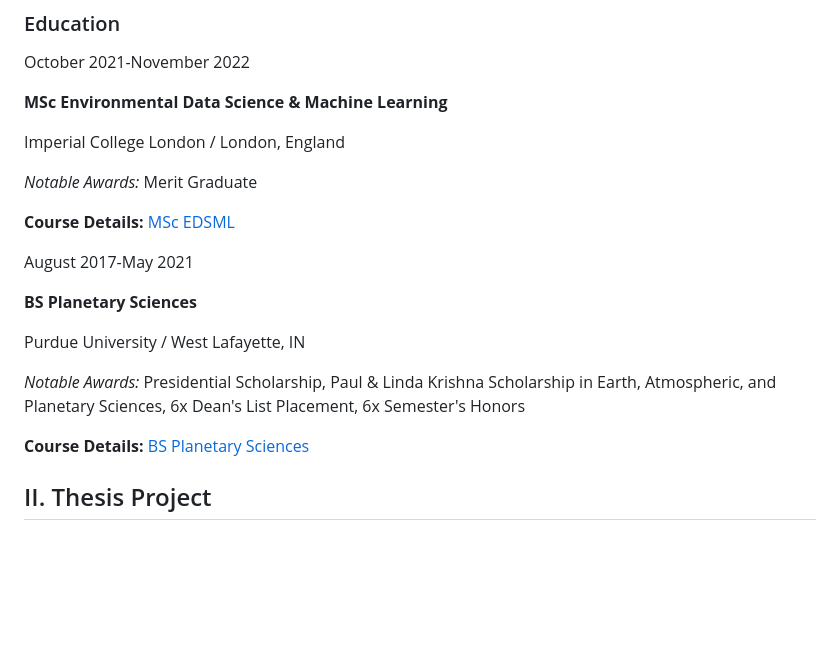
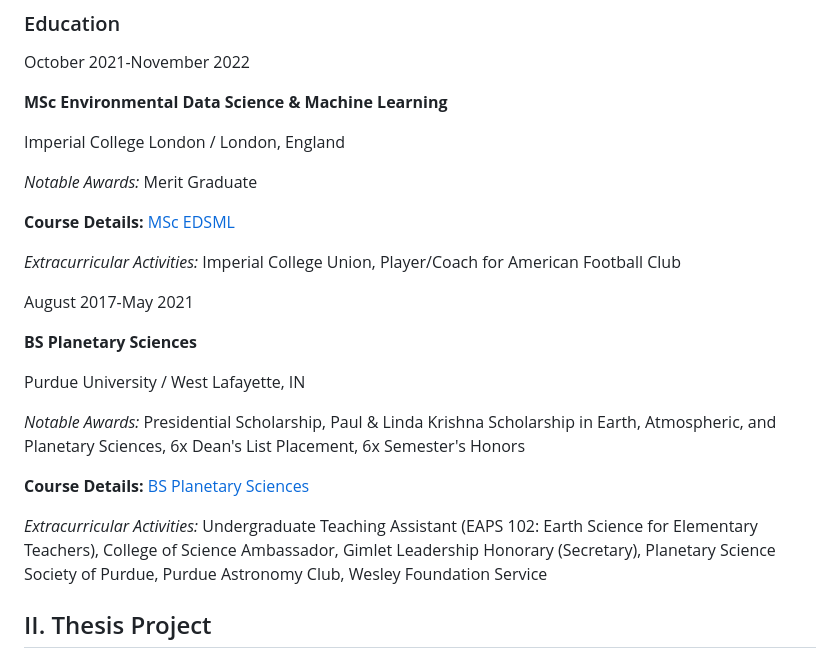
Before and after one commit to jbrunto/Jonathan_Brunton_Portfolio, a Markdown page: README.md, the part around the change. GitHub-like rendering; blank space fills up the shorter version.

```diff
--- a/README.md
+++ b/README.md
@@ -46,7 +46,7 @@ Imperial College London / London, England
 
 **Course Details:** [MSc EDSML](https://www.imperial.ac.uk/study/courses/postgraduate-taught/environmental-data-science-machine-learning/)
 
-
+*Extracurricular Activities:* Imperial College Union, Player/Coach for American Football Club
 
 August 2017-May 2021
 
@@ -57,6 +57,8 @@ Purdue University / West Lafayette, IN
 *Notable Awards:* Presidential Scholarship, Paul & Linda Krishna Scholarship in Earth, Atmospheric, and Planetary Sciences, 6x Dean's List Placement, 6x Semester's Honors
 
 **Course Details:** [BS Planetary Sciences](https://www.eaps.purdue.edu/for_students/undergraduate/planetary/index.html)
+
+*Extracurricular Activities:* Undergraduate Teaching Assistant (EAPS 102: Earth Science for Elementary Teachers), College of Science Ambassador, Gimlet Leadership Honorary (Secretary), Planetary Science Society of Purdue, Purdue Astronomy Club, Wesley Foundation Service
 
 <a id=Thesis></a>
 ## II. Thesis Project
```
